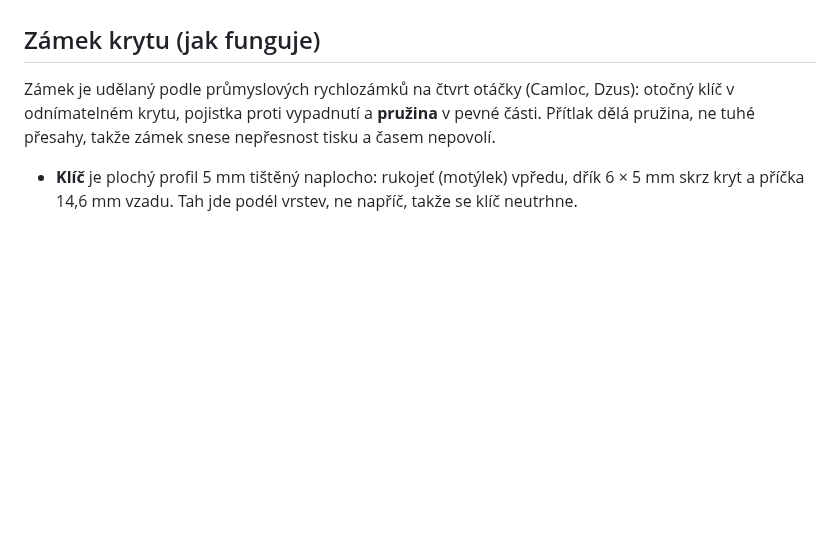
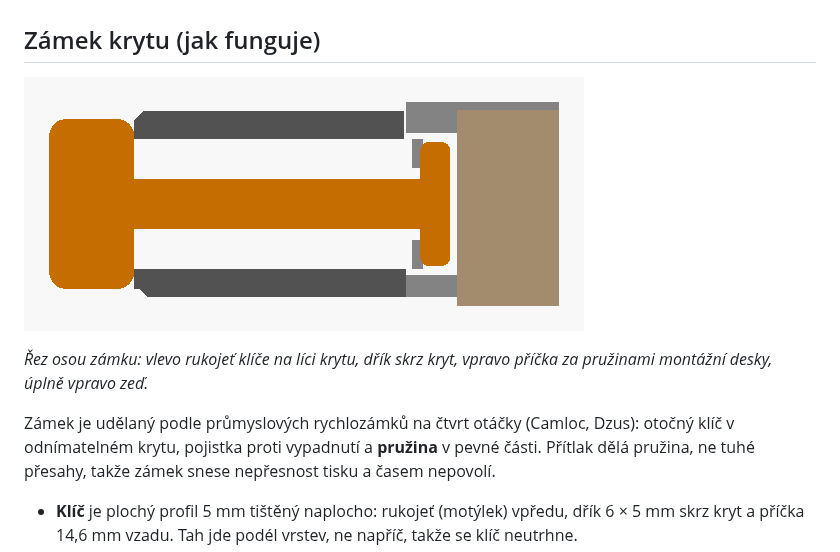
Before and after one commit to HrobarPB/vetraci-mrizka-s-tahlem, a Markdown page: README.md, the part around the change. GitHub-like rendering; pictures changed too: obrazky/zamek_rez.png (added); blank space fills up the shorter version.

Commit message:
Řez zámkem v README a v exportu
Co-Authored-By: Claude Opus 5.5 <noreply@anthropic.com>
Claude-Session: https://claude.ai/code/session_01Gga4jzc2Sn42S15f7Fkkgo

```diff
--- a/README.md
+++ b/README.md
@@ -138,6 +138,11 @@ Příklad: mřížka má spodek ve 240 cm a rukojeť má být ve 170 cm, tedy ty
    napříč štěrbiny, takže klíč z krytu nevypadne.
 
 ## Zámek krytu (jak funguje)
+
+![řez zámkem v zamčené poloze](obrazky/zamek_rez.png)
+
+*Řez osou zámku: vlevo rukojeť klíče na líci krytu, dřík skrz kryt, vpravo
+příčka za pružinami montážní desky, úplně vpravo zeď.*
 
 Zámek je udělaný podle průmyslových rychlozámků na čtvrt otáčky (Camloc,
 Dzus): otočný klíč v odnímatelném krytu, pojistka proti vypadnutí
```
Also changed, not shown: 2 other files.
